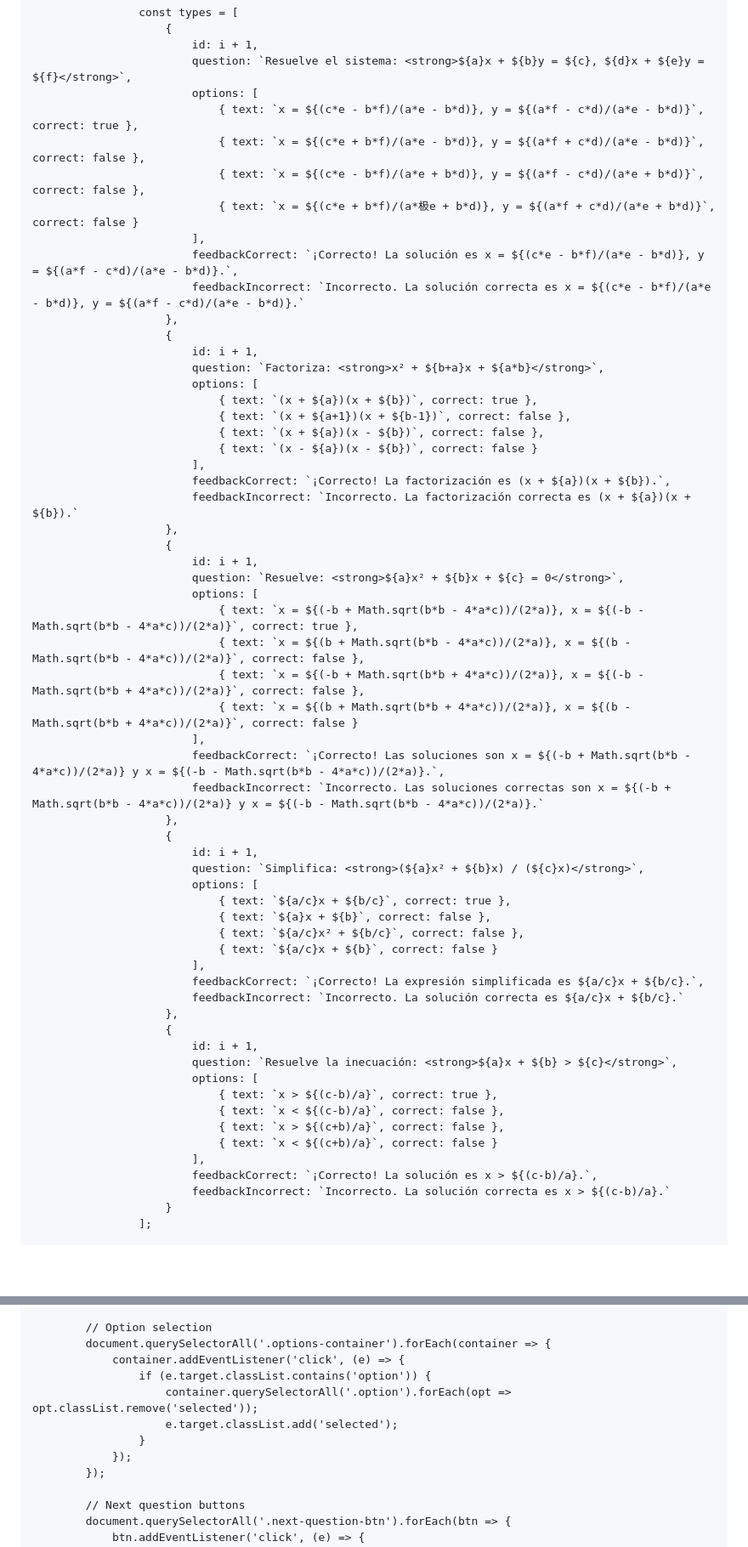
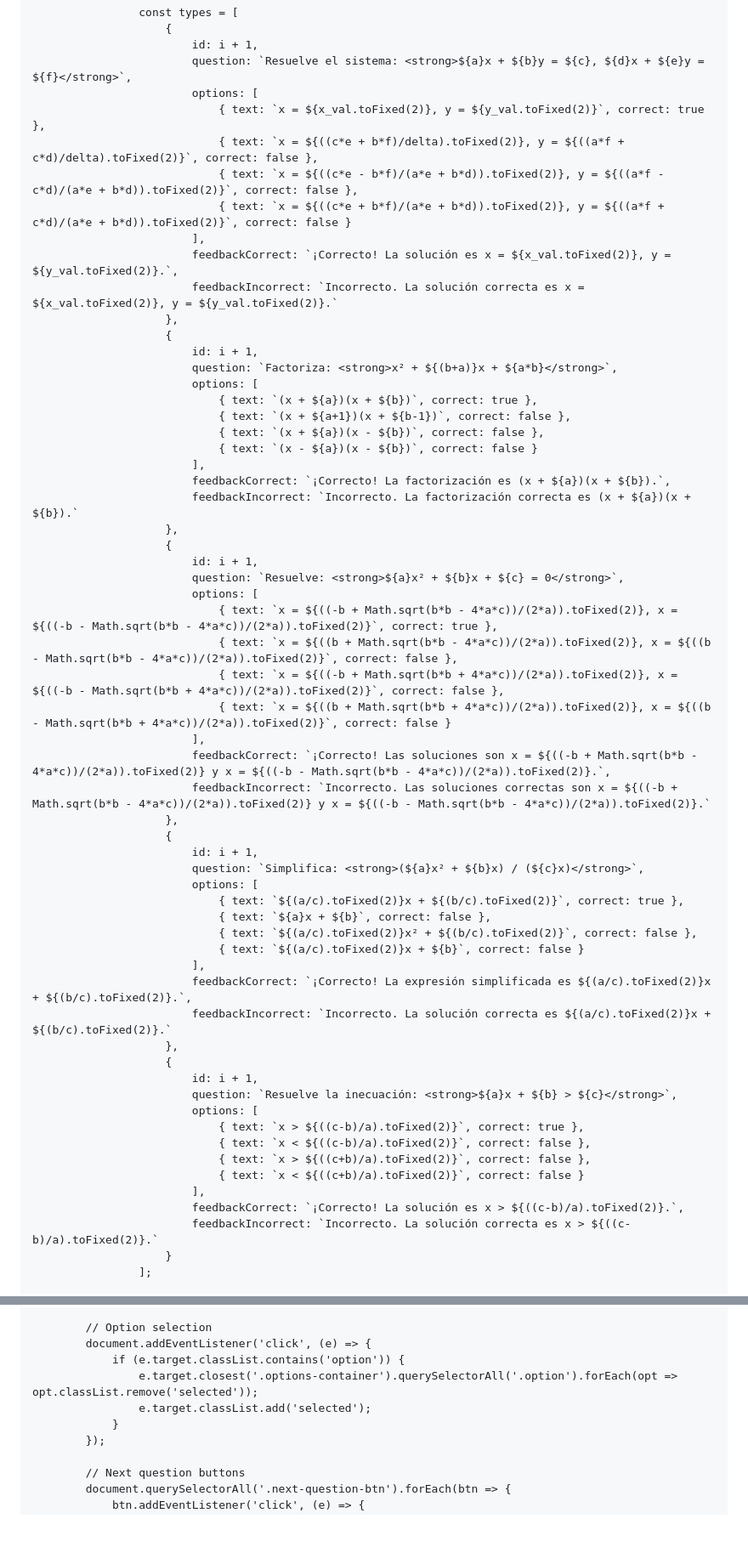
Before and after one commit to AyoubElouardy/Practicaejercicios-Matem-ticas, a Markdown page: README.md, 2 parts joined by grey strips. Shown: that part at 85% size. Drawn GitHub-style; blank space fills up the shorter version.

```diff
--- a/README.md
+++ b/README.md
@@ -1319,17 +1322,17 @@
                             id: i + 1,
                             question: `Resuelve el sistema: <strong>${a}x + ${b}y = ${c}, ${d}x + ${e}y = ${f}</strong>`,
                             options: [
-                                { text: `x = ${(c*e - b*f)/(a*e - b*d)}, y = ${(a*f - c*d)/(a*e - b*d)}`, correct: true },
-                                { text: `x = ${(c*e + b*f)/(a*e - b*d)}, y = ${(a*f + c*d)/(a*e - b*d)}`, correct: false },
-                                { text: `x = ${(c*e - b*f)/(a*e + b*d)}, y = ${(a*f - c*d)/(a*e + b*d)}`, correct: false },
-                                { text: `x = ${(c*e + b*f)/(a*极e + b*d)}, y = ${(a*f + c*d)/(a*e + b*d)}`, correct: false }
-                            ],
-                            feedbackCorrect: `¡Correcto! La solución es x = ${(c*e - b*f)/(a*e - b*d)}, y = ${(a*f - c*d)/(a*e - b*d)}.`,
-                            feedbackIncorrect: `Incorrecto. La solución correcta es x = ${(c*e - b*f)/(a*e - b*d)}, y = ${(a*f - c*d)/(a*e - b*d)}.`
-                        },
-                        {
-                            id: i + 1,
-                            question: `Factoriza: <strong>x² + ${b+a}x + ${a*b}</strong>`,
+                                { text: `x = ${x_val.toFixed(2)}, y = ${y_val.toFixed(2)}`, correct: true },
+                                { text: `x = ${((c*e + b*f)/delta).toFixed(2)}, y = ${((a*f + c*d)/delta).toFixed(2)}`, correct: false },
+                                { text: `x = ${((c*e - b*f)/(a*e + b*d)).toFixed(2)}, y = ${((a*f - c*d)/(a*e + b*d)).toFixed(2)}`, correct: false },
+                                { text: `x = ${((c*e + b*f)/(a*e + b*d)).toFixed(2)}, y = ${((a*f + c*d)/(a*e + b*d)).toFixed(2)}`, correct: false }
+                            ],
+                            feedbackCorrect: `¡Correcto! La solución es x = ${x_val.toFixed(2)}, y = ${y_val.toFixed(2)}.`,
+                            feedbackIncorrect: `Incorrecto. La solución correcta es x = ${x_val.toFixed(2)}, y = ${y_val.toFixed(2)}.`
+                        },
+                        {
+                            id: i + 1,
+                            question: `Factoriza: <strong>x² + ${(b+a)}x + ${a*b}</strong>`,
                             options: [
                                 { text: `(x + ${a})(x + ${b})`, correct: true },
                                 { text: `(x + ${a+1})(x + ${b-1})`, correct: false },
@@ -1343,37 +1346,37 @@
                             id: i + 1,
                             question: `Resuelve: <strong>${a}x² + ${b}x + ${c} = 0</strong>`,
                             options: [
-                                { text: `x = ${(-b + Math.sqrt(b*b - 4*a*c))/(2*a)}, x = ${(-b - Math.sqrt(b*b - 4*a*c))/(2*a)}`, correct: true },
-                                { text: `x = ${(b + Math.sqrt(b*b - 4*a*c))/(2*a)}, x = ${(b - Math.sqrt(b*b - 4*a*c))/(2*a)}`, correct: false },
-                                { text: `x = ${(-b + Math.sqrt(b*b + 4*a*c))/(2*a)}, x = ${(-b - Math.sqrt(b*b + 4*a*c))/(2*a)}`, correct: false },
-                                { text: `x = ${(b + Math.sqrt(b*b + 4*a*c))/(2*a)}, x = ${(b - Math.sqrt(b*b + 4*a*c))/(2*a)}`, correct: false }
-                            ],
-                            feedbackCorrect: `¡Correcto! Las soluciones son x = ${(-b + Math.sqrt(b*b - 4*a*c))/(2*a)} y x = ${(-b - Math.sqrt(b*b - 4*a*c))/(2*a)}.`,
-                            feedbackIncorrect: `Incorrecto. Las soluciones correctas son x = ${(-b + Math.sqrt(b*b - 4*a*c))/(2*a)} y x = ${(-b - Math.sqrt(b*b - 4*a*c))/(2*a)}.`
+                                { text: `x = ${((-b + Math.sqrt(b*b - 4*a*c))/(2*a)).toFixed(2)}, x = ${((-b - Math.sqrt(b*b - 4*a*c))/(2*a)).toFixed(2)}`, correct: true },
+                                { text: `x = ${((b + Math.sqrt(b*b - 4*a*c))/(2*a)).toFixed(2)}, x = ${((b - Math.sqrt(b*b - 4*a*c))/(2*a)).toFixed(2)}`, correct: false },
+                                { text: `x = ${((-b + Math.sqrt(b*b + 4*a*c))/(2*a)).toFixed(2)}, x = ${((-b - Math.sqrt(b*b + 4*a*c))/(2*a)).toFixed(2)}`, correct: false },
+                                { text: `x = ${((b + Math.sqrt(b*b + 4*a*c))/(2*a)).toFixed(2)}, x = ${((b - Math.sqrt(b*b + 4*a*c))/(2*a)).toFixed(2)}`, correct: false }
+                            ],
+                            feedbackCorrect: `¡Correcto! Las soluciones son x = ${((-b + Math.sqrt(b*b - 4*a*c))/(2*a)).toFixed(2)} y x = ${((-b - Math.sqrt(b*b - 4*a*c))/(2*a)).toFixed(2)}.`,
+                            feedbackIncorrect: `Incorrecto. Las soluciones correctas son x = ${((-b + Math.sqrt(b*b - 4*a*c))/(2*a)).toFixed(2)} y x = ${((-b - Math.sqrt(b*b - 4*a*c))/(2*a)).toFixed(2)}.`
                         },
                         {
                             id: i + 1,
                             question: `Simplifica: <strong>(${a}x² + ${b}x) / (${c}x)</strong>`,
                             options: [
-                                { text: `${a/c}x + ${b/c}`, correct: true },
+                                { text: `${(a/c).toFixed(2)}x + ${(b/c).toFixed(2)}`, correct: true },
                                 { text: `${a}x + ${b}`, correct: false },
-                                { text: `${a/c}x² + ${b/c}`, correct: false },
-                                { text: `${a/c}x + ${b}`, correct: false }
-                            ],
-                            feedbackCorrect: `¡Correcto! La expresión simplificada es ${a/c}x + ${b/c}.`,
-                            feedbackIncorrect: `Incorrecto. La solución correcta es ${a/c}x + ${b/c}.`
+                                { text: `${(a/c).toFixed(2)}x² + ${(b/c).toFixed(2)}`, correct: false },
+                                { text: `${(a/c).toFixed(2)}x + ${b}`, correct: false }
+                            ],
+                            feedbackCorrect: `¡Correcto! La expresión simplificada es ${(a/c).toFixed(2)}x + ${(b/c).toFixed(2)}.`,
+                            feedbackIncorrect: `Incorrecto. La solución correcta es ${(a/c).toFixed(2)}x + ${(b/c).toFixed(2)}.`
                         },
                         {
                             id: i + 1,
                             question: `Resuelve la inecuación: <strong>${a}x + ${b} > ${c}</strong>`,
                             options: [
-                                { text: `x > ${(c-b)/a}`, correct: true },
-                                { text: `x < ${(c-b)/a}`, correct: false },
-                                { text: `x > ${(c+b)/a}`, correct: false },
-                                { text: `x < ${(c+b)/a}`, correct: false }
-                            ],
-                            feedbackCorrect: `¡Correcto! La solución es x > ${(c-b)/a}.`,
-                            feedbackIncorrect: `Incorrecto. La solución correcta es x > ${(c-b)/a}.`
+                                { text: `x > ${((c-b)/a).toFixed(2)}`, correct: true },
+                                { text: `x < ${((c-b)/a).toFixed(2)}`, correct: false },
+                                { text: `x > ${((c+b)/a).toFixed(2)}`, correct: false },
+                                { text: `x < ${((c+b)/a).toFixed(2)}`, correct: false }
+                            ],
+                            feedbackCorrect: `¡Correcto! La solución es x > ${((c-b)/a).toFixed(2)}.`,
+                            feedbackIncorrect: `Incorrecto. La solución correcta es x > ${((c-b)/a).toFixed(2)}.`
                         }
                     ];
 
@@ -2242,13 +2261,11 @@
             });
 
             // Option selection
-            document.querySelectorAll('.options-container').forEach(container => {
-                container.addEventListener('click', (e) => {
-                    if (e.target.classList.contains('option')) {
-                        container.querySelectorAll('.option').forEach(opt => opt.classList.remove('selected'));
-                        e.target.classList.add('selected');
-                    }
-                });
+            document.addEventListener('click', (e) => {
+                if (e.target.classList.contains('option')) {
+                    e.target.closest('.options-container').querySelectorAll('.option').forEach(opt => opt.classList.remove('selected'));
+                    e.target.classList.add('selected');
+                }
             });
 
             // Next question buttons
```
Also changed, not shown: other parts of README.md (+229 -210 lines).
